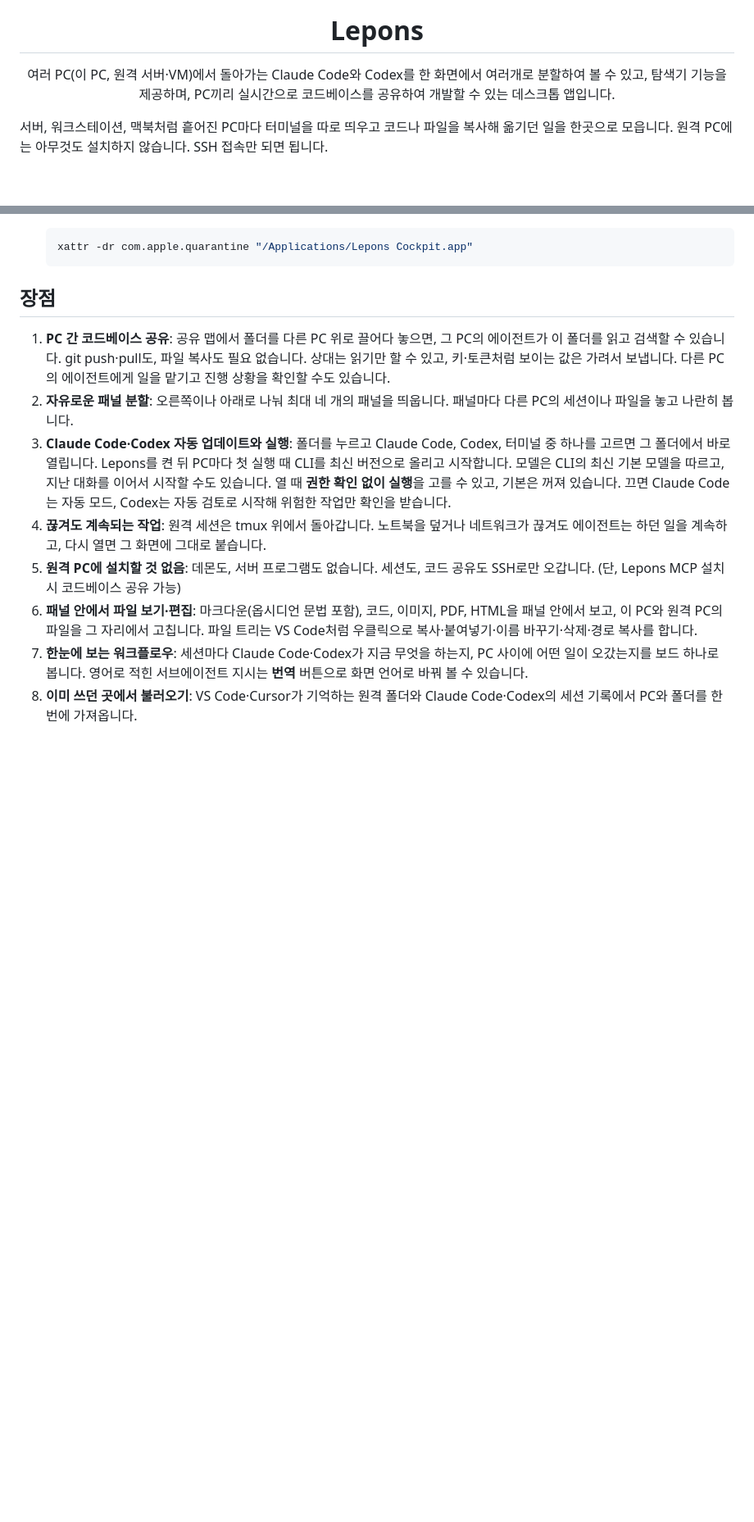
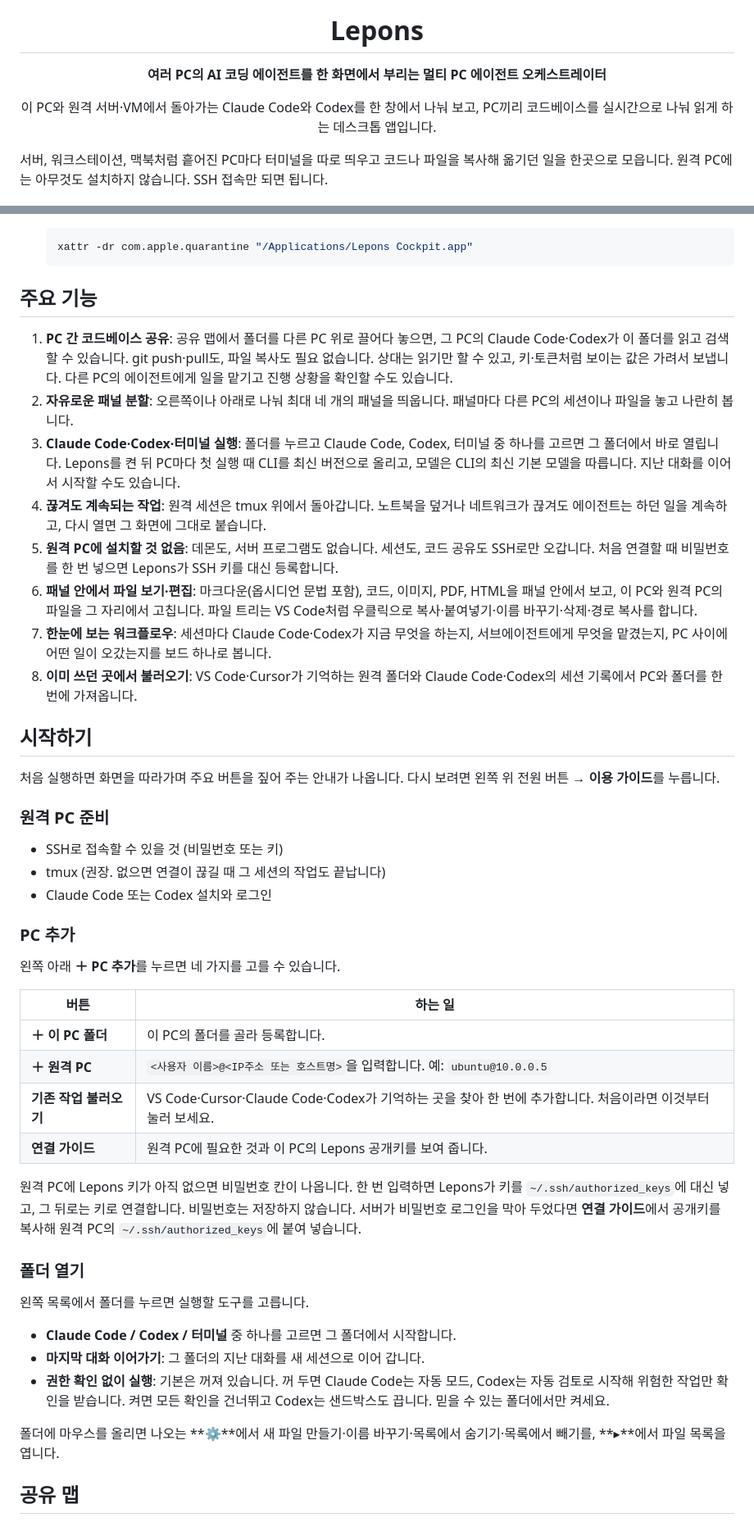
Before and after one commit to joyuno/lepons, a Markdown page: README.md, 2 parts joined by grey strips. Shown at 82% size. Drawn GitHub-style; blank space fills up the shorter version.

Commit message:
README restructured: setup, sharing map (arrow direction), workflow, terminal keys, screen
Co-Authored-By: Claude Opus 5.5 <noreply@anthropic.com>

````diff
--- a/README.md
+++ b/README.md
@@ -4,7 +4,9 @@
 
 <h1 align="center">Lepons</h1>
 
-<p align="center">여러 PC(이 PC, 원격 서버·VM)에서 돌아가는 Claude Code와 Codex를 한 화면에서 여러개로 분할하여 볼 수 있고, 탐색기 기능을 제공하며, PC끼리 실시간으로 코드베이스를 공유하여 개발할 수 있는 데스크톱 앱입니다.</p>
+<p align="center"><b>여러 PC의 AI 코딩 에이전트를 한 화면에서 부리는 멀티 PC 에이전트 오케스트레이터</b></p>
+
+<p align="center">이 PC와 원격 서버·VM에서 돌아가는 Claude Code와 Codex를 한 창에서 나눠 보고, PC끼리 코드베이스를 실시간으로 나눠 읽게 하는 데스크톱 앱입니다.</p>
 
 서버, 워크스테이션, 맥북처럼 흩어진 PC마다 터미널을 따로 띄우고 코드나 파일을 복사해 옮기던 일을 한곳으로 모읍니다. 원격 PC에는 아무것도 설치하지 않습니다. SSH 접속만 되면 됩니다.
 
@@ -26,13 +28,49 @@
   xattr -dr com.apple.quarantine "/Applications/Lepons Cockpit.app"
   ```
 
-## 장점
+## 주요 기능
 
-1. **PC 간 코드베이스 공유**: 공유 맵에서 폴더를 다른 PC 위로 끌어다 놓으면, 그 PC의 에이전트가 이 폴더를 읽고 검색할 수 있습니다. git push·pull도, 파일 복사도 필요 없습니다. 상대는 읽기만 할 수 있고, 키·토큰처럼 보이는 값은 가려서 보냅니다. 다른 PC의 에이전트에게 일을 맡기고 진행 상황을 확인할 수도 있습니다.
+1. **PC 간 코드베이스 공유**: 공유 맵에서 폴더를 다른 PC 위로 끌어다 놓으면, 그 PC의 Claude Code·Codex가 이 폴더를 읽고 검색할 수 있습니다. git push·pull도, 파일 복사도 필요 없습니다. 상대는 읽기만 할 수 있고, 키·토큰처럼 보이는 값은 가려서 보냅니다. 다른 PC의 에이전트에게 일을 맡기고 진행 상황을 확인할 수도 있습니다.
 2. **자유로운 패널 분할**: 오른쪽이나 아래로 나눠 최대 네 개의 패널을 띄웁니다. 패널마다 다른 PC의 세션이나 파일을 놓고 나란히 봅니다.
-3. **Claude Code·Codex 자동 업데이트와 실행**: 폴더를 누르고 Claude Code, Codex, 터미널 중 하나를 고르면 그 폴더에서 바로 열립니다. Lepons를 켠 뒤 PC마다 첫 실행 때 CLI를 최신 버전으로 올리고 시작합니다. 모델은 CLI의 최신 기본 모델을 따르고, 지난 대화를 이어서 시작할 수도 있습니다. 열 때 **권한 확인 없이 실행**을 고를 수 있고, 기본은 꺼져 있습니다. 끄면 Claude Code는 자동 모드, Codex는 자동 검토로 시작해 위험한 작업만 확인을 받습니다.
+3. **Claude Code·Codex·터미널 실행**: 폴더를 누르고 Claude Code, Codex, 터미널 중 하나를 고르면 그 폴더에서 바로 열립니다. Lepons를 켠 뒤 PC마다 첫 실행 때 CLI를 최신 버전으로 올리고, 모델은 CLI의 최신 기본 모델을 따릅니다. 지난 대화를 이어서 시작할 수도 있습니다.
 4. **끊겨도 계속되는 작업**: 원격 세션은 tmux 위에서 돌아갑니다. 노트북을 덮거나 네트워크가 끊겨도 에이전트는 하던 일을 계속하고, 다시 열면 그 화면에 그대로 붙습니다.
-5. **원격 PC에 설치할 것 없음**: 데몬도, 서버 프로그램도 없습니다. 세션도, 코드 공유도 SSH로만 오갑니다. (단, Lepons MCP 설치 시 코드베이스 공유 가능)
+5. **원격 PC에 설치할 것 없음**: 데몬도, 서버 프로그램도 없습니다. 세션도, 코드 공유도 SSH로만 오갑니다. 처음 연결할 때 비밀번호를 한 번 넣으면 Lepons가 SSH 키를 대신 등록합니다.
 6. **패널 안에서 파일 보기·편집**: 마크다운(옵시디언 문법 포함), 코드, 이미지, PDF, HTML을 패널 안에서 보고, 이 PC와 원격 PC의 파일을 그 자리에서 고칩니다. 파일 트리는 VS Code처럼 우클릭으로 복사·붙여넣기·이름 바꾸기·삭제·경로 복사를 합니다.
-7. **한눈에 보는 워크플로우**: 세션마다 Claude Code·Codex가 지금 무엇을 하는지, PC 사이에 어떤 일이 오갔는지를 보드 하나로 봅니다. 영어로 적힌 서브에이전트 지시는 **번역** 버튼으로 화면 언어로 바꿔 볼 수 있습니다.
+7. **한눈에 보는 워크플로우**: 세션마다 Claude Code·Codex가 지금 무엇을 하는지, 서브에이전트에게 무엇을 맡겼는지, PC 사이에 어떤 일이 오갔는지를 보드 하나로 봅니다.
 8. **이미 쓰던 곳에서 불러오기**: VS Code·Cursor가 기억하는 원격 폴더와 Claude Code·Codex의 세션 기록에서 PC와 폴더를 한 번에 가져옵니다.
+
+## 시작하기
+
+처음 실행하면 화면을 따라가며 주요 버튼을 짚어 주는 안내가 나옵니다. 다시 보려면 왼쪽 위 전원 버튼 → **이용 가이드**를 누릅니다.
+
+### 원격 PC 준비
+
+- SSH로 접속할 수 있을 것 (비밀번호 또는 키)
+- tmux (권장. 없으면 연결이 끊길 때 그 세션의 작업도 끝납니다)
+- Claude Code 또는 Codex 설치와 로그인
+
+### PC 추가
+
+왼쪽 아래 **＋ PC 추가**를 누르면 네 가지를 고를 수 있습니다.
+
+| 버튼 | 하는 일 |
+|---|---|
+| **＋ 이 PC 폴더** | 이 PC의 폴더를 골라 등록합니다. |
+| **＋ 원격 PC** | `<사용자 이름>@<IP주소 또는 호스트명>`을 입력합니다. 예: `ubuntu@10.0.0.5` |
+| **기존 작업 불러오기** | VS Code·Cursor·Claude Code·Codex가 기억하는 곳을 찾아 한 번에 추가합니다. 처음이라면 이것부터 눌러 보세요. |
+| **연결 가이드** | 원격 PC에 필요한 것과 이 PC의 Lepons 공개키를 보여 줍니다. |
+
+원격 PC에 Lepons 키가 아직 없으면 비밀번호 칸이 나옵니다. 한 번 입력하면 Lepons가 키를 `~/.ssh/authorized_keys`에 대신 넣고, 그 뒤로는 키로 연결합니다. 비밀번호는 저장하지 않습니다. 서버가 비밀번호 로그인을 막아 두었다면 **연결 가이드**에서 공개키를 복사해 원격 PC의 `~/.ssh/authorized_keys`에 붙여 넣습니다.
+
+### 폴더 열기
+
+왼쪽 목록에서 폴더를 누르면 실행할 도구를 고릅니다.
+
+- **Claude Code / Codex / 터미널** 중 하나를 고르면 그 폴더에서 시작합니다.
+- **마지막 대화 이어가기**: 그 폴더의 지난 대화를 새 세션으로 이어 갑니다.
+- **권한 확인 없이 실행**: 기본은 꺼져 있습니다. 꺼 두면 Claude Code는 자동 모드, Codex는 자동 검토로 시작해 위험한 작업만 확인을 받습니다. 켜면 모든 확인을 건너뛰고 Codex는 샌드박스도 끕니다. 믿을 수 있는 폴더에서만 켜세요.
+
+폴더에 마우스를 올리면 나오는 **⚙**에서 새 파일 만들기·이름 바꾸기·목록에서 숨기기·목록에서 빼기를, **▸**에서 파일 목록을 엽니다.
+
+## 공유 맵
+
````
Also changed, not shown: other parts of README.md (+49 -38 lines).
